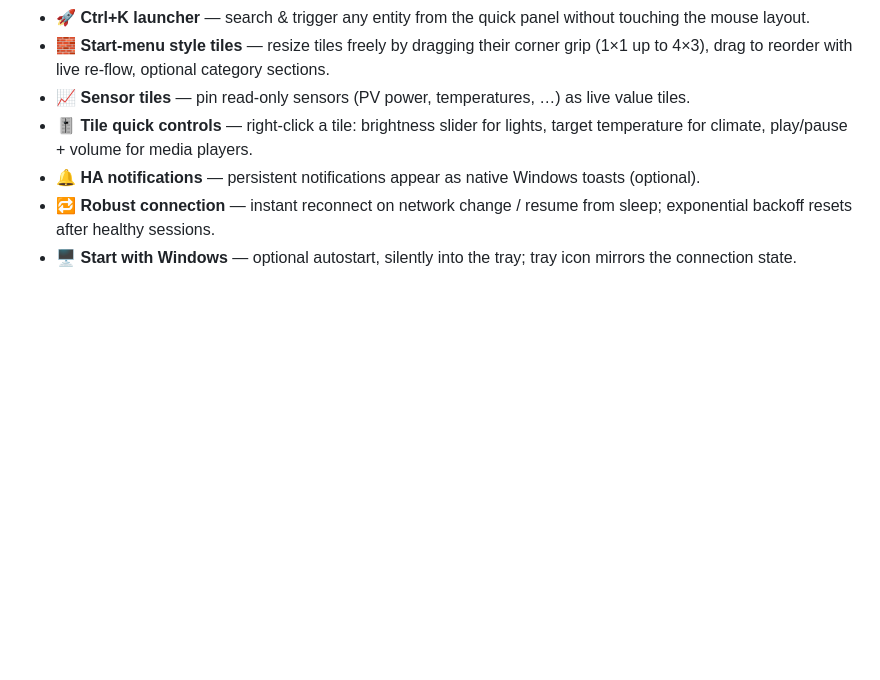
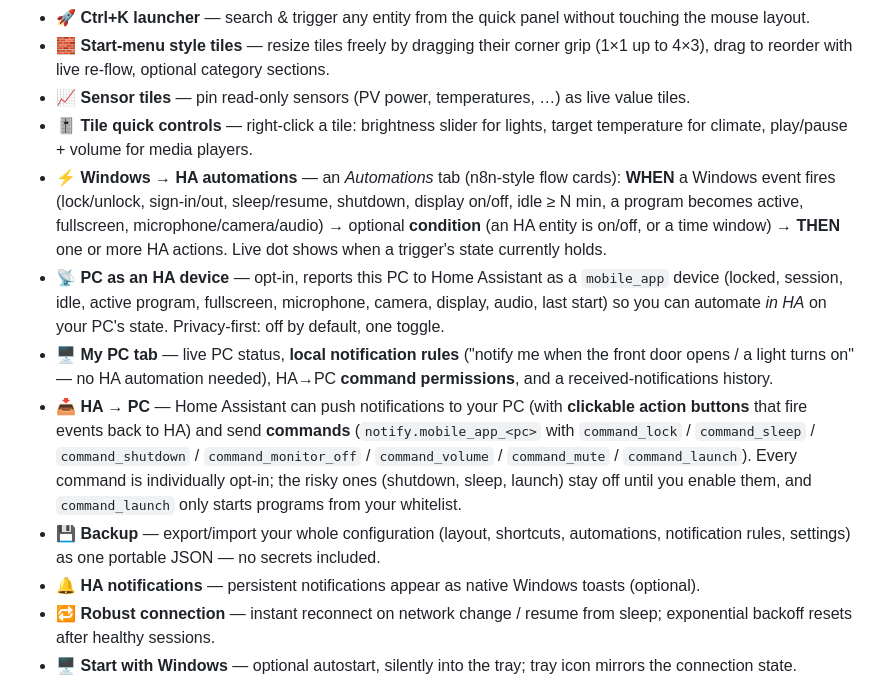
Before and after one commit to Elias0505/ha-companion-windows, a Markdown page: README.md, the part around the change. Rendered like a GitHub page; blank space fills up the shorter version.

Commit message:
README: HA<->PC-Features dokumentiert (Windows->HA-Automationen-Tab, PC als HA-mobile_app-Geraet, Mein-PC-Tab mit lokalen Benachrichtigungs-Regeln, HA->PC-Push mit Aktions-Buttons + Kommandos inkl. Sicherheits-Opt-in, Konfigurations-Backup)
Co-Authored-By: Claude Fable 5 <noreply@anthropic.com>

```diff
--- a/README.md
+++ b/README.md
@@ -22,6 +22,11 @@ A **fully native Windows 11 companion app for [Home Assistant](https://www.home-
 - 🧱 **Start-menu style tiles** — resize tiles freely by dragging their corner grip (1×1 up to 4×3), drag to reorder with live re-flow, optional category sections.
 - 📈 **Sensor tiles** — pin read-only sensors (PV power, temperatures, …) as live value tiles.
 - 🎚 **Tile quick controls** — right-click a tile: brightness slider for lights, target temperature for climate, play/pause + volume for media players.
+- ⚡ **Windows → HA automations** — an *Automations* tab (n8n-style flow cards): **WHEN** a Windows event fires (lock/unlock, sign-in/out, sleep/resume, shutdown, display on/off, idle ≥ N min, a program becomes active, fullscreen, microphone/camera/audio) → optional **condition** (an HA entity is on/off, or a time window) → **THEN** one or more HA actions. Live dot shows when a trigger's state currently holds.
+- 📡 **PC as an HA device** — opt-in, reports this PC to Home Assistant as a `mobile_app` device (locked, session, idle, active program, fullscreen, microphone, camera, display, audio, last start) so you can automate *in HA* on your PC's state. Privacy-first: off by default, one toggle.
+- 🖥️ **My PC tab** — live PC status, **local notification rules** ("notify me when the front door opens / a light turns on" — no HA automation needed), HA→PC **command permissions**, and a received-notifications history.
+- 📥 **HA → PC** — Home Assistant can push notifications to your PC (with **clickable action buttons** that fire events back to HA) and send **commands** (`notify.mobile_app_<pc>` with `command_lock` / `command_sleep` / `command_shutdown` / `command_monitor_off` / `command_volume` / `command_mute` / `command_launch`). Every command is individually opt-in; the risky ones (shutdown, sleep, launch) stay off until you enable them, and `command_launch` only starts programs from your whitelist.
+- 💾 **Backup** — export/import your whole configuration (layout, shortcuts, automations, notification rules, settings) as one portable JSON — no secrets included.
 - 🔔 **HA notifications** — persistent notifications appear as native Windows toasts (optional).
 - 🔁 **Robust connection** — instant reconnect on network change / resume from sleep; exponential backoff resets after healthy sessions.
 - 🖥️ **Start with Windows** — optional autostart, silently into the tray; tray icon mirrors the connection state.
```
